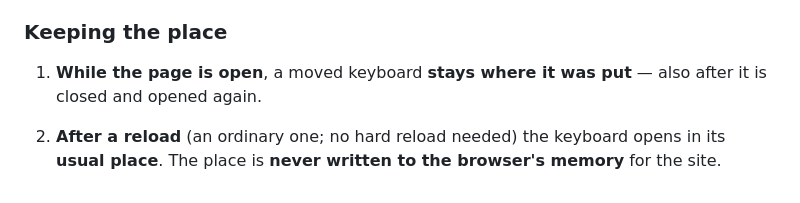
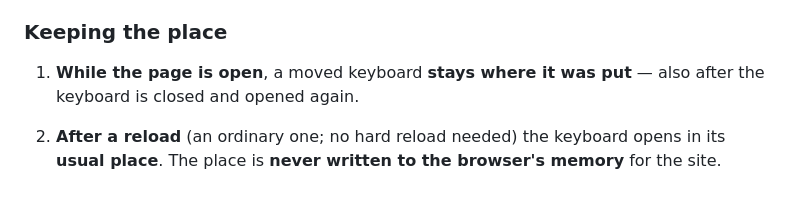
Before and after one commit to muhammethabib/lq-frontend, a Markdown page: docs/tickets/LQ-KB-1-a-keyboard-the-user-can-move.md, the part around the change. Drawn GitHub-style.

Commit message:
LQ-KB-1: say it is the keyboard, not the page, that is closed and opened again
Co-Authored-By: Claude Opus 5.5 <noreply@anthropic.com>
Claude-Session: https://claude.ai/code/session_016AjZEYBby257vLM7Sy5kZE

```diff
--- a/docs/tickets/LQ-KB-1-a-keyboard-the-user-can-move.md
+++ b/docs/tickets/LQ-KB-1-a-keyboard-the-user-can-move.md
@@ -81,7 +81,7 @@
 ### Keeping the place
 
 1. **While the page is open**, a moved keyboard **stays where it was put** —
-   also after it is closed and opened again.
+   also after the keyboard is closed and opened again.
 
 2. **After a reload** (an ordinary one; no hard reload needed) the keyboard
    opens in its **usual place**. The place is **never written to the
```
